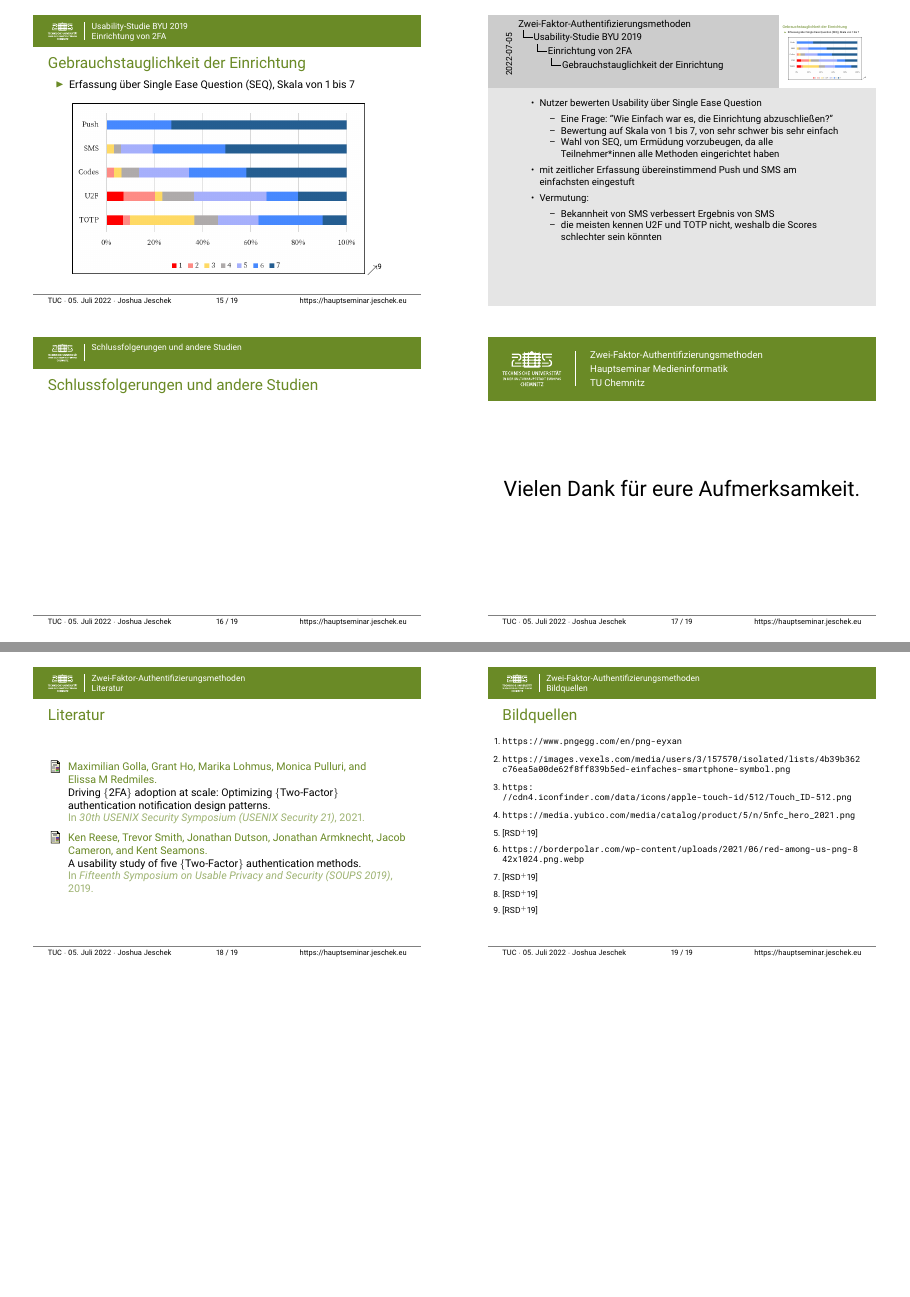
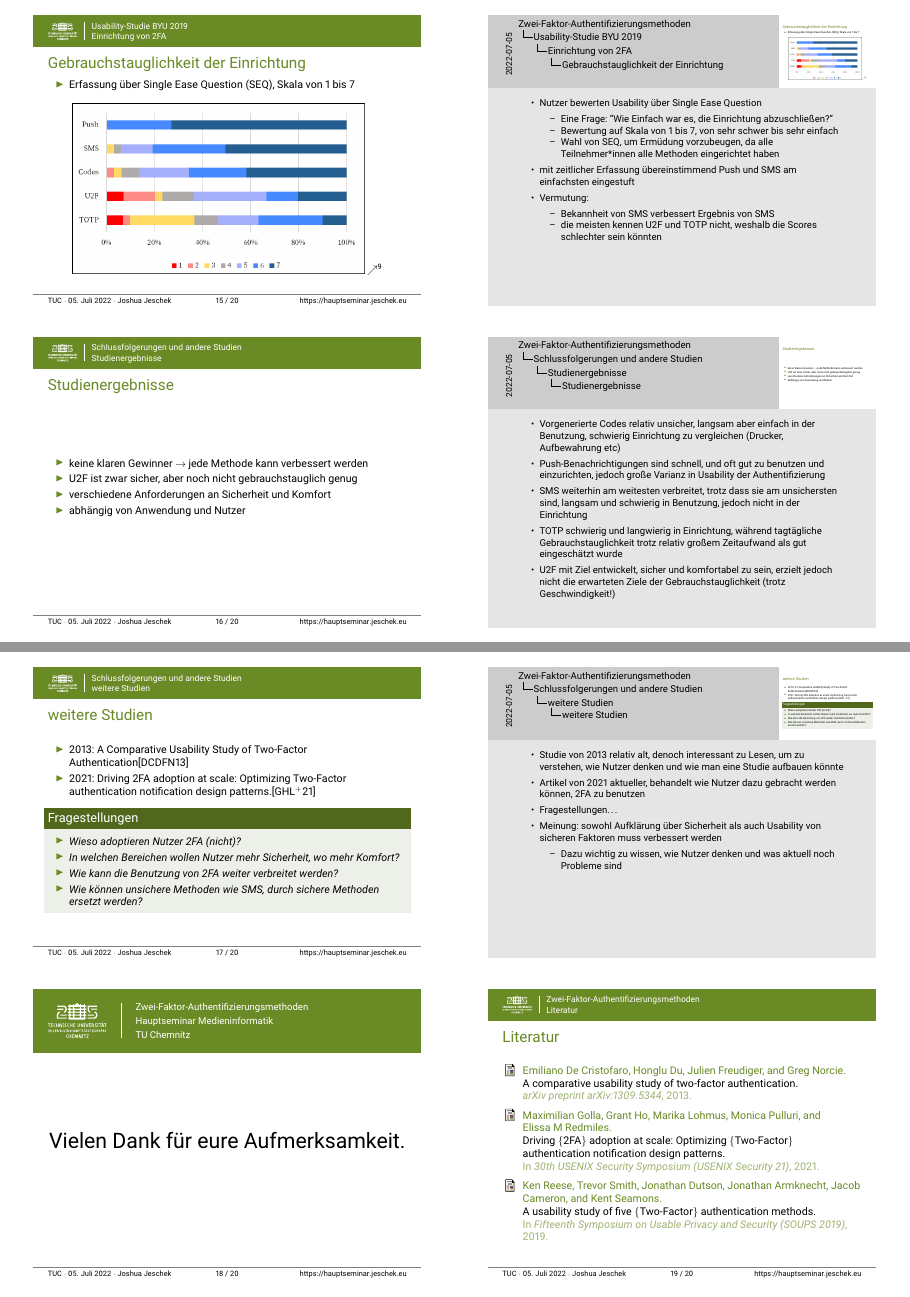
Before and after one commit to joshuajeschek/2fa-efaf, LaTeX slides (notes.tex, which reads content/results.tex): pages 8 and 9 of 9 before the commit and pages 8 and 9 of 10 after it, joined at a grey line. Compiled offline with pdfLaTeX.

Commit message:
feat: add last chapter

```diff
--- a/content/results.tex
+++ b/content/results.tex
@@ -1,5 +1,65 @@
 \section{Schlussfolgerungen und andere Studien}
+
+\subsection*{Studienergebnisse}
 \begin{frame}
     \frametitle{\currentsectionname}
 
+    \begin{itemize}
+        \item keine klaren Gewinner \textrightarrow{} jede Methode kann verbessert werden
+        \item U2F ist zwar sicher, aber noch nicht gebrauchstauglich genug
+        \item verschiedene Anforderungen an Sicherheit und Komfort
+        \item abhängig von Anwendung und Nutzer
+    \end{itemize}
+
+    \note{
+        \begin{itemize}
+            \item Vorgenerierte Codes relativ unsicher, langsam aber einfach in der Benutzung,
+                schwierig Einrichtung zu vergleichen (Drucker, Aufbewahrung etc)
+            \item Push-Benachrichtigungen sind schnell, und oft gut zu benutzen und einzurichten,
+                jedoch große Varianz in Usability der Authentifizierung
+            \item SMS weiterhin am weitesten verbreitet, trotz dass sie am unsichersten sind,
+                langsam und schwierig in Benutzung, jedoch nicht in der Einrichtung
+            \item TOTP schwierig und langwierig in Einrichtung,
+                während tagtägliche Gebrauchstauglichkeit trotz relativ großem Zeitaufwand als gut eingeschätzt wurde
+            \item U2F mit Ziel entwickelt, sicher und komfortabel zu sein,
+                erzielt jedoch nicht die erwarteten Ziele der Gebrauchstauglichkeit (trotz Geschwindigkeit!)
+        \end{itemize}
+    }
+
 \end{frame}
+
+\subsection*{weitere Studien}
+\begin{frame}
+    \frametitle{\currentsectionname}
+
+    \begin{itemize}
+        \item 2013: A Comparative Usability Study of Two-Factor Authentication\cite{de2013}
+        \item 2021: Driving 2FA adoption at scale: Optimizing Two-Factor authentication notiﬁcation design patterns.\cite{golla2021}
+    \end{itemize}
+    \newtheorem{fragen}{Fragestellungen}
+    \begin{fragen}
+        \begin{itemize}
+            \item Wieso adoptieren Nutzer 2FA (nicht)?
+            \item In welchen Bereichen wollen Nutzer mehr Sicherheit, wo mehr Komfort?
+            \item Wie kann die Benutzung von 2FA weiter verbreitet werden?
+            \item Wie können unsichere Methoden wie SMS, durch sichere Methoden ersetzt werden?
+        \end{itemize}
+    \end{fragen}
+
+    \note{
+        \begin{itemize}
+            \item Studie von 2013 relativ alt, denoch interessant zu Lesen, um zu verstehen,
+                    wie Nutzer denken und wie man eine Studie aufbauen könnte
+            \item Artikel von 2021 aktueller,
+                behandelt wie Nutzer dazu gebracht werden können, 2FA zu benutzen
+            \item Fragestellungen\ldots{}
+            \item Meinung: sowohl Aufklärung über Sicherheit als auch Usability
+                von sicheren Faktoren muss verbessert werden
+            \begin{itemize}
+                \item Dazu wichtig zu wissen,
+                    wie Nutzer denken und was aktuell noch Probleme sind
+            \end{itemize}
+        \end{itemize}
+    }
+
+\end{frame}
```
Also changed, not shown: content/intro.tex (+4 -1 lines), content/usability.tex (+1 -2 lines), refs.bib (+7 -0 lines).
